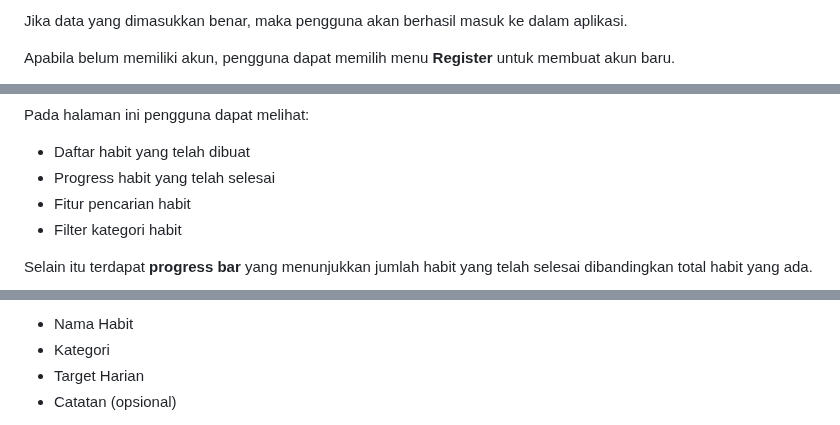
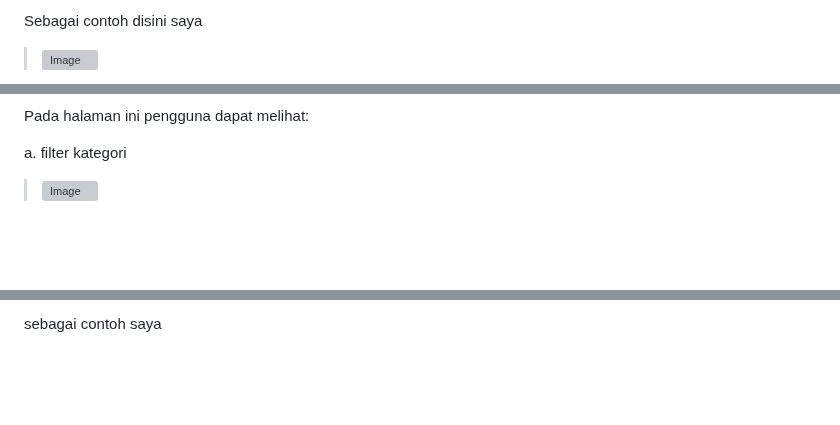
Before and after one commit to Zahraramadhani014/MINPRO2_PAB, a Markdown page: README.md, 3 parts joined by grey strips. GitHub-like rendering; blank space fills up the shorter version; grey boxes are pictures that could not be loaded.

```diff
--- a/README.md
+++ b/README.md
@@ -349,5 +348,5 @@ Pada halaman ini pengguna harus memasukkan:
 
-Jika data yang dimasukkan benar, maka pengguna akan berhasil masuk ke dalam aplikasi.
+Sebagai contoh disini saya
 
-Apabila belum memiliki akun, pengguna dapat memilih menu **Register** untuk membuat akun baru.
+><img width="1919" height="1033" alt="Image" src="https://github.com/user-attachments/assets/de93dae8-d9a7-4fc5-8ef4-0c25b8049339" />
 
@@ -379,9 +409,6 @@ Setelah login berhasil, pengguna akan diarahkan ke **halaman utama (Home Page)**
 Pada halaman ini pengguna dapat melihat:
 
-- Daftar habit yang telah dibuat
-- Progress habit yang telah selesai
-- Fitur pencarian habit
-- Filter kategori habit
+a. filter kategori
 
-Selain itu terdapat **progress bar** yang menunjukkan jumlah habit yang telah selesai dibandingkan total habit yang ada.
+><img width="1919" height="1032" alt="Image" src="https://github.com/user-attachments/assets/f34220b1-55a0-4816-98bd-f0d234b17a8b" />
 
@@ -397,6 +461,3 @@ Pada halaman form, pengguna diminta mengisi:
 
-- Nama Habit
-- Kategori
-- Target Harian
-- Catatan (opsional)
+sebagai contoh saya
 
```
Also changed, not shown: other parts of README.md (+124 -17 lines).
